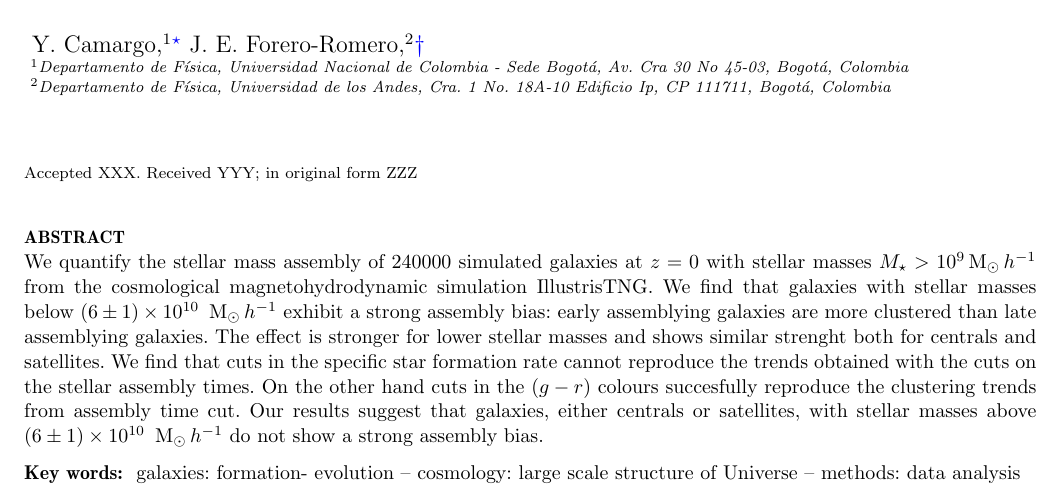
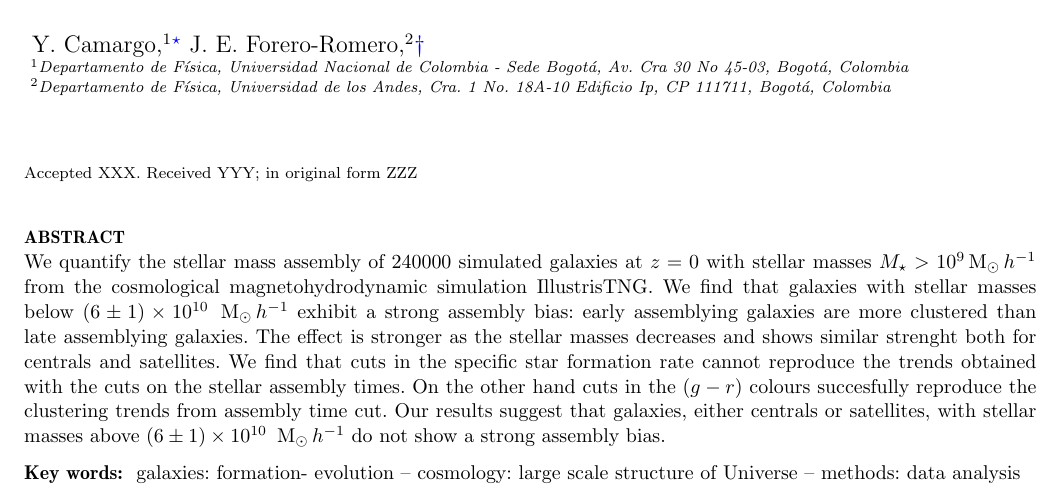
Before and after one commit to forero/Galaxy_FormationTime_Bias, a LaTeX paper (main.tex): part of page 1 of 5, cut so that both start at the same text. Compiled offline with pdfLaTeX.

Commit message:
edit abstract

```diff
--- a/main.tex
+++ b/main.tex
@@ -95,7 +95,7 @@ from the cosmological magnetohydrodynamic simulation IllustrisTNG.
 We find that galaxies with stellar masses below $(6\pm 1)\times
 10^{10}$ \Msunh\ exhibit a strong assembly bias: early
 assemblying galaxies are more clustered than late assemblying galaxies.
-The effect is stronger for lower stellar masses and shows similar
+The effect is stronger as the stellar masses decreases and shows similar
 strenght both for centrals and satellites.
 We find that cuts in the specific star formation rate cannot reproduce
 the trends obtained with the cuts on the stellar assembly times.
```
